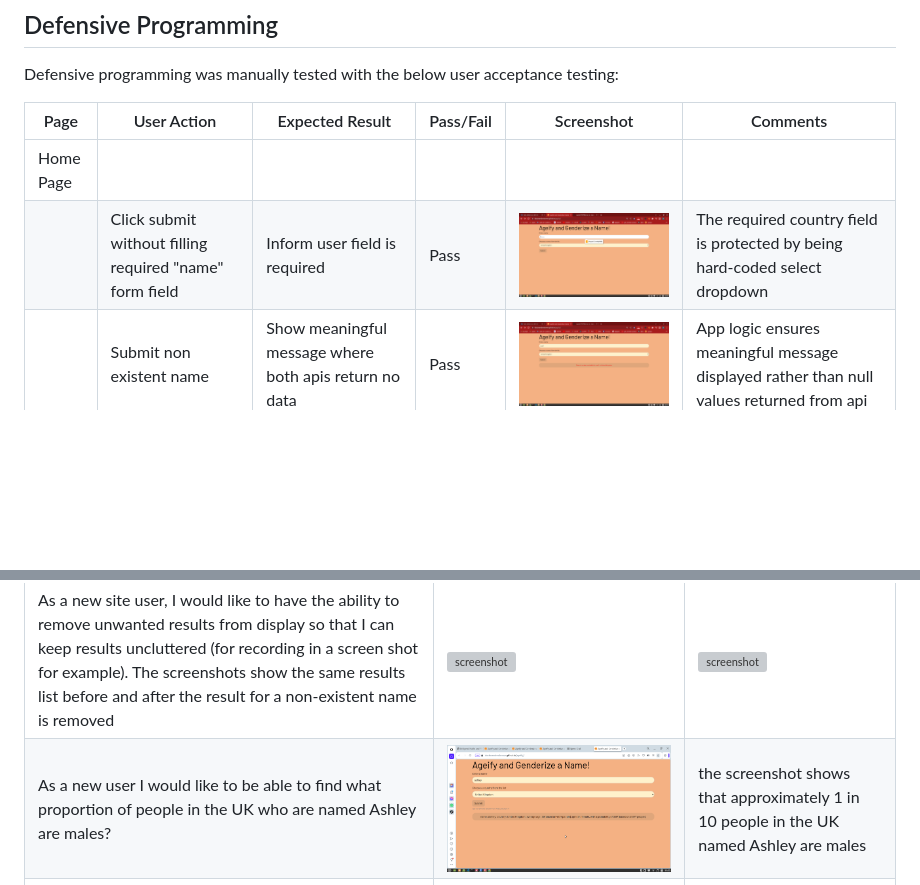
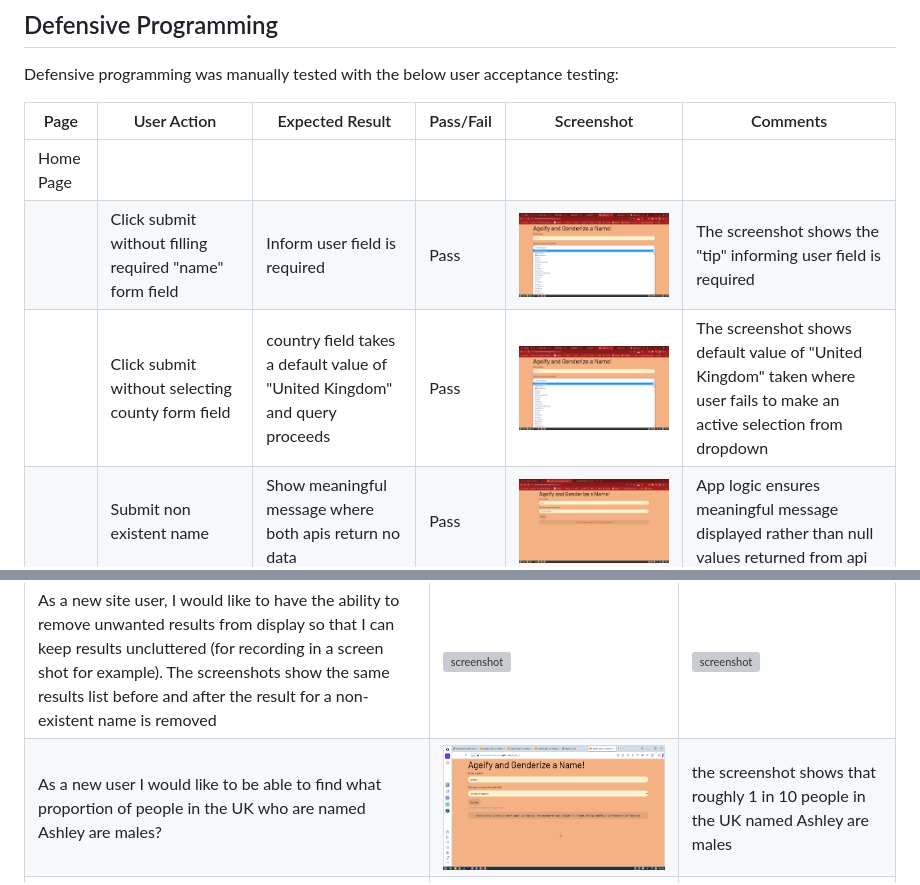
Before and after one commit to doctorandrewbrown/ageify, a Markdown page: TESTING.md, 2 parts joined by grey strips. Drawn GitHub-style; pictures changed too: documentation/form-defence1.png; blank space fills up the shorter version; grey boxes are pictures that could not be loaded.

Commit message:
Update documentation

```diff
--- a/TESTING.md
+++ b/TESTING.md
@@ -75,7 +70,8 @@ Defensive programming was manually tested with the below user acceptance testing
 | Page | User Action | Expected Result | Pass/Fail | Screenshot |Comments|
 | --- | --- | --- | --- | --- |---|
 | Home Page | | | | |
-| | Click submit without filling required "name" form field | Inform user field is required | Pass | ![screenshot](documentation/form-defence1.png)|The required country field is protected by being hard-coded select dropdown|
+| | Click submit without filling required "name" form field | Inform user field is required | Pass | ![screenshot](documentation/form-defence1.png)|The screenshot shows the "tip" informing user field is required|
+| | Click submit without selecting county form field | country field takes a default value of "United Kingdom" and query proceeds| Pass | ![screenshot](documentation/form-defence1.png)|The screenshot shows default value of "United Kingdom" taken where user fails to make an active selection from dropdown|
 | | Submit non existent name| Show meaningful message where both apis return no data| Pass |![screenshot](documentation/form-defence2.png)| App logic ensures meaningful message displayed rather than null values returned from api |
 | | Submit name and country for which one api returns data but the other does not | Show partial data that is returned, and meaningful message flaging where no data is returned| Pass |![screenshot](documentation/form-defence3.png)|Example shows Ageify api has returned no data but Genderize api has. No instances of Genderize returning data but Agify not returning were seen in manual testing but logic is included to handle this possibility|
 | |Submit name without capitalization | Enforce capitalization of name in results display| Pass |![screenshot](documentation/form-defence4.png)|Example shows user inputs a lowercase name which is capitalized in results by app logic|
@@ -90,5 +86,5 @@ Defensive programming was manually tested with the below user acceptance testing
 | As a new site user, I would like to have the ability to remove unwanted results from display so that I can keep results uncluttered (for recording in a screen shot for example). The screenshots show the same results list before and after the result for a non-existent name is removed| ![screenshot](documentation/stories3a.png) |![screenshot](documentation/stories3b.png)||
-| As a new user I would like to be able to find what proportion of people in the UK who are named Ashley are males?| ![screenshot](documentation/stories4.png) | the screenshot shows that approximately 1 in 10 people in the UK named Ashley are males|
+| As a new user I would like to be able to find what proportion of people in the UK who are named Ashley are males?| ![screenshot](documentation/stories4.png) | the screenshot shows that roughly 1 in 10 people in the UK named Ashley are males|
 | As a new user I would like to find the average age of people in USA who are named George? | ![screenshot](documentation/stories5.png) | the screenshot shows that in the USA, people named George have an average age of 72 |
 
 ## Bugs
```
Also changed, not shown: other parts of TESTING.md (+2 -7 lines), README.md (+8 -2 lines).
